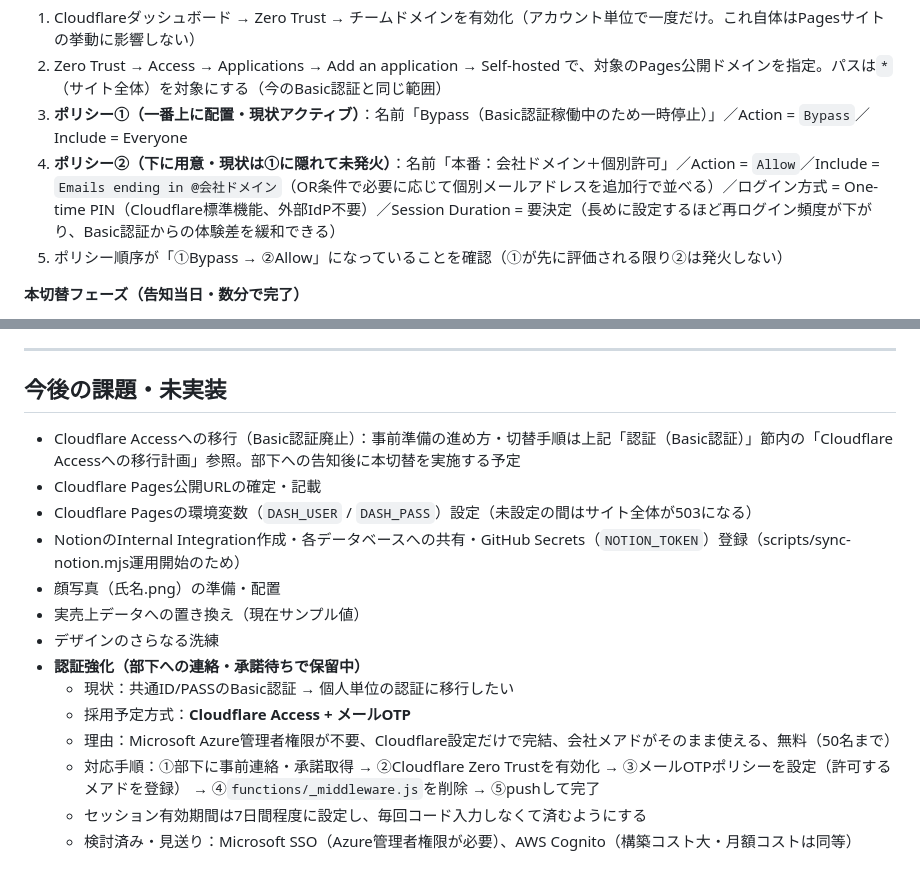
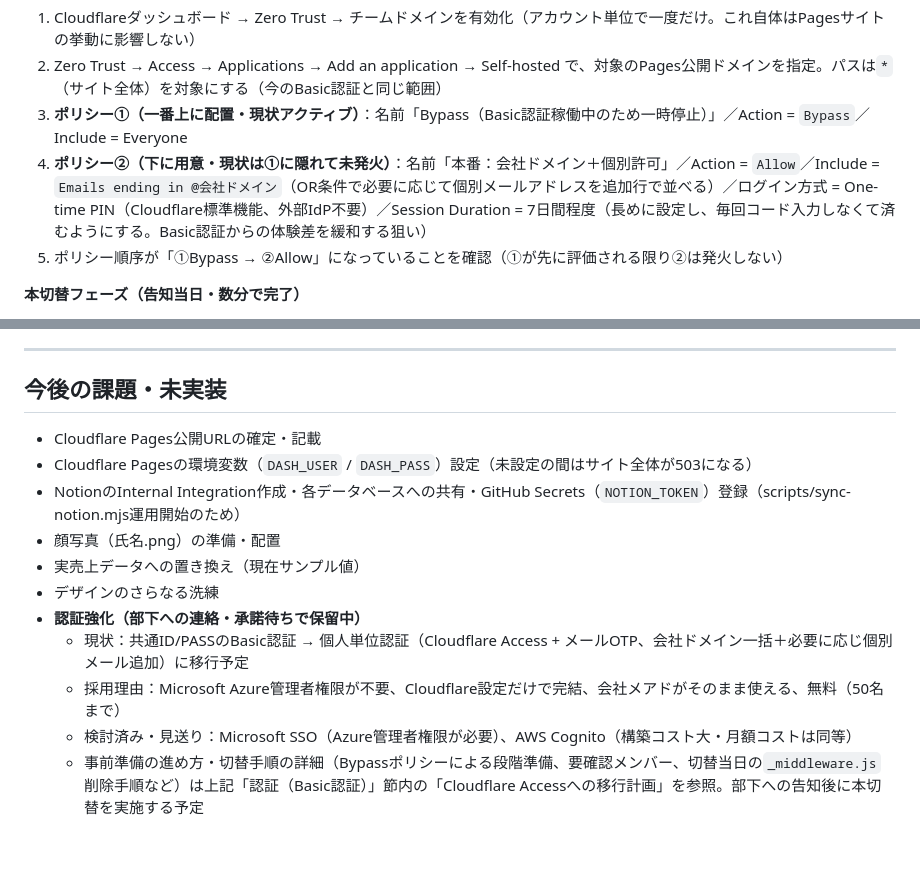
Before and after one commit to my000594/team-dashboard-fy2027, a Markdown page: CLAUDE.md, 2 parts joined by grey strips. GitHub-like rendering.

Commit message:
Cloudflare Access移行メモの重複を統合
pull時に既存の「認証強化」項目と内容が重複したため、詳細手順は認証節側に一本化し、今後の課題側は経緯・理由の要約とポインタのみに整理。セッション有効期間も既決の7日間に統一。

Co-Authored-By: Claude Sonnet 5 <noreply@anthropic.com>

```diff
--- a/CLAUDE.md
+++ b/CLAUDE.md
@@ -476,7 +476,7 @@ Cloudflare AccessのApplicationには複数ポリシーを登録でき、上か
 1. Cloudflareダッシュボード → Zero Trust → チームドメインを有効化（アカウント単位で一度だけ。これ自体はPagesサイトの挙動に影響しない）
 2. Zero Trust → Access → Applications → Add an application → Self-hosted で、対象のPages公開ドメインを指定。パスは`*`（サイト全体）を対象にする（今のBasic認証と同じ範囲）
 3. **ポリシー①（一番上に配置・現状アクティブ）**：名前「Bypass（Basic認証稼働中のため一時停止）」／Action = `Bypass`／Include = Everyone
-4. **ポリシー②（下に用意・現状は①に隠れて未発火）**：名前「本番：会社ドメイン＋個別許可」／Action = `Allow`／Include = `Emails ending in @会社ドメイン`（OR条件で必要に応じて個別メールアドレスを追加行で並べる）／ログイン方式 = One-time PIN（Cloudflare標準機能、外部IdP不要）／Session Duration = 要決定（長めに設定するほど再ログイン頻度が下がり、Basic認証からの体験差を緩和できる）
+4. **ポリシー②（下に用意・現状は①に隠れて未発火）**：名前「本番：会社ドメイン＋個別許可」／Action = `Allow`／Include = `Emails ending in @会社ドメイン`（OR条件で必要に応じて個別メールアドレスを追加行で並べる）／ログイン方式 = One-time PIN（Cloudflare標準機能、外部IdP不要）／Session Duration = 7日間程度（長めに設定し、毎回コード入力しなくて済むようにする。Basic認証からの体験差を緩和する狙い）
 5. ポリシー順序が「①Bypass → ②Allow」になっていることを確認（①が先に評価される限り②は発火しない）
 
 **本切替フェーズ（告知当日・数分で完了）**
@@ -509,7 +509,6 @@ Cloudflare AccessのApplicationには複数ポリシーを登録でき、上か
 ---
 
 ## 今後の課題・未実装
-- Cloudflare Accessへの移行（Basic認証廃止）：事前準備の進め方・切替手順は上記「認証（Basic認証）」節内の「Cloudflare Accessへの移行計画」参照。部下への告知後に本切替を実施する予定
 - Cloudflare Pages公開URLの確定・記載
 - Cloudflare Pagesの環境変数（`DASH_USER` / `DASH_PASS`）設定（未設定の間はサイト全体が503になる）
 - NotionのInternal Integration作成・各データベースへの共有・GitHub Secrets（`NOTION_TOKEN`）登録（scripts/sync-notion.mjs運用開始のため）
@@ -517,9 +516,7 @@ Cloudflare AccessのApplicationには複数ポリシーを登録でき、上か
 - 実売上データへの置き換え（現在サンプル値）
 - デザインのさらなる洗練
 - **認証強化（部下への連絡・承諾待ちで保留中）**
-  - 現状：共通ID/PASSのBasic認証 → 個人単位の認証に移行したい
-  - 採用予定方式：**Cloudflare Access + メールOTP**
-  - 理由：Microsoft Azure管理者権限が不要、Cloudflare設定だけで完結、会社メアドがそのまま使える、無料（50名まで）
-  - 対応手順：①部下に事前連絡・承諾取得 → ②Cloudflare Zero Trustを有効化 → ③メールOTPポリシーを設定（許可するメアドを登録） → ④`functions/_middleware.js`を削除 → ⑤pushして完了
-  - セッション有効期間は7日間程度に設定し、毎回コード入力しなくて済むようにする
+  - 現状：共通ID/PASSのBasic認証 → 個人単位認証（Cloudflare Access + メールOTP、会社ドメイン一括＋必要に応じ個別メール追加）に移行予定
+  - 採用理由：Microsoft Azure管理者権限が不要、Cloudflare設定だけで完結、会社メアドがそのまま使える、無料（50名まで）
   - 検討済み・見送り：Microsoft SSO（Azure管理者権限が必要）、AWS Cognito（構築コスト大・月額コストは同等）
+  - 事前準備の進め方・切替手順の詳細（Bypassポリシーによる段階準備、要確認メンバー、切替当日の`_middleware.js`削除手順など）は上記「認証（Basic認証）」節内の「Cloudflare Accessへの移行計画」を参照。部下への告知後に本切替を実施する予定
```
